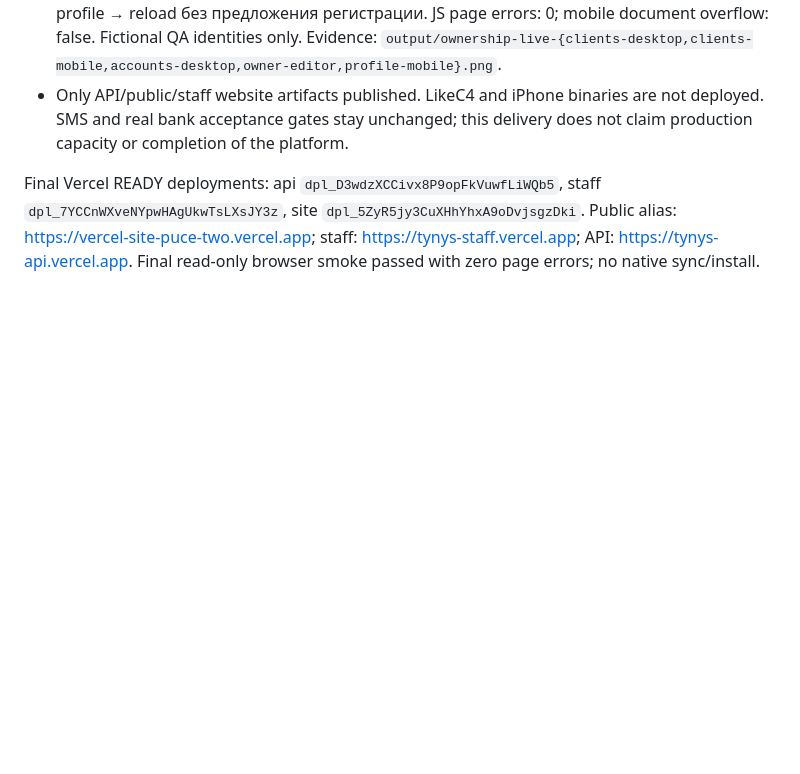
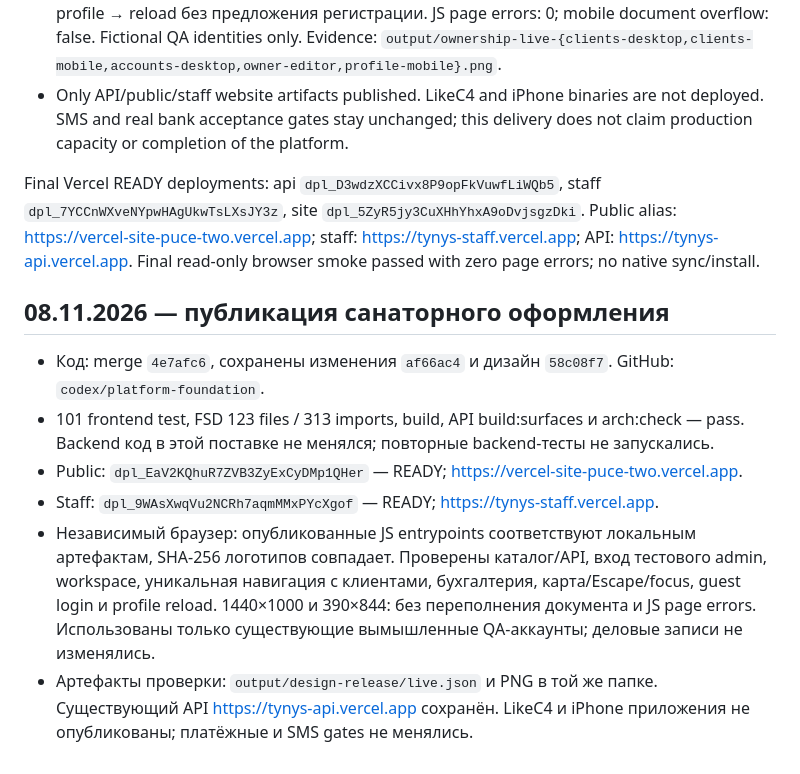
Before and after one commit to bekasyl00/Hotel_Business, a Markdown page: docs/verification.md, the part around the change. Drawn GitHub-style; blank space fills up the shorter version.

Commit message:
docs: record verified sanatorium design deployment

```diff
--- a/docs/verification.md
+++ b/docs/verification.md
@@ -260,3 +260,12 @@ Vercel сообщает READY. Прямой адрес https://vercel-site-puce-
 - Only API/public/staff website artifacts published. LikeC4 and iPhone binaries are not deployed. SMS and real bank acceptance gates stay unchanged; this delivery does not claim production capacity or completion of the platform.
 
 Final Vercel READY deployments: api `dpl_D3wdzXCCivx8P9opFkVuwfLiWQb5`, staff `dpl_7YCCnWXveNYpwHAgUkwTsLXsJY3z`, site `dpl_5ZyR5jy3CuXHhYhxA9oDvjsgzDki`. Public alias: https://vercel-site-puce-two.vercel.app; staff: https://tynys-staff.vercel.app; API: https://tynys-api.vercel.app. Final read-only browser smoke passed with zero page errors; no native sync/install.
+
+## 08.11.2026 — публикация санаторного оформления
+
+- Код: merge `4e7afc6`, сохранены изменения `af66ac4` и дизайн `58c08f7`. GitHub: `codex/platform-foundation`.
+- 101 frontend test, FSD 123 files / 313 imports, build, API build:surfaces и arch:check — pass. Backend код в этой поставке не менялся; повторные backend-тесты не запускались.
+- Public: `dpl_EaV2KQhuR7ZVB3ZyExCyDMp1QHer` — READY; https://vercel-site-puce-two.vercel.app.
+- Staff: `dpl_9WAsXwqVu2NCRh7aqmMMxPYcXgof` — READY; https://tynys-staff.vercel.app.
+- Независимый браузер: опубликованные JS entrypoints соответствуют локальным артефактам, SHA-256 логотипов совпадает. Проверены каталог/API, вход тестового admin, workspace, уникальная навигация с клиентами, бухгалтерия, карта/Escape/focus, guest login и profile reload. 1440×1000 и 390×844: без переполнения документа и JS page errors. Использованы только существующие вымышленные QA-аккаунты; деловые записи не изменялись.
+- Артефакты проверки: `output/design-release/live.json` и PNG в той же папке. Существующий API https://tynys-api.vercel.app сохранён. LikeC4 и iPhone приложения не опубликованы; платёжные и SMS gates не менялись.
```
Also changed, not shown: docs/visual-refresh.md (+3 -3 lines).
